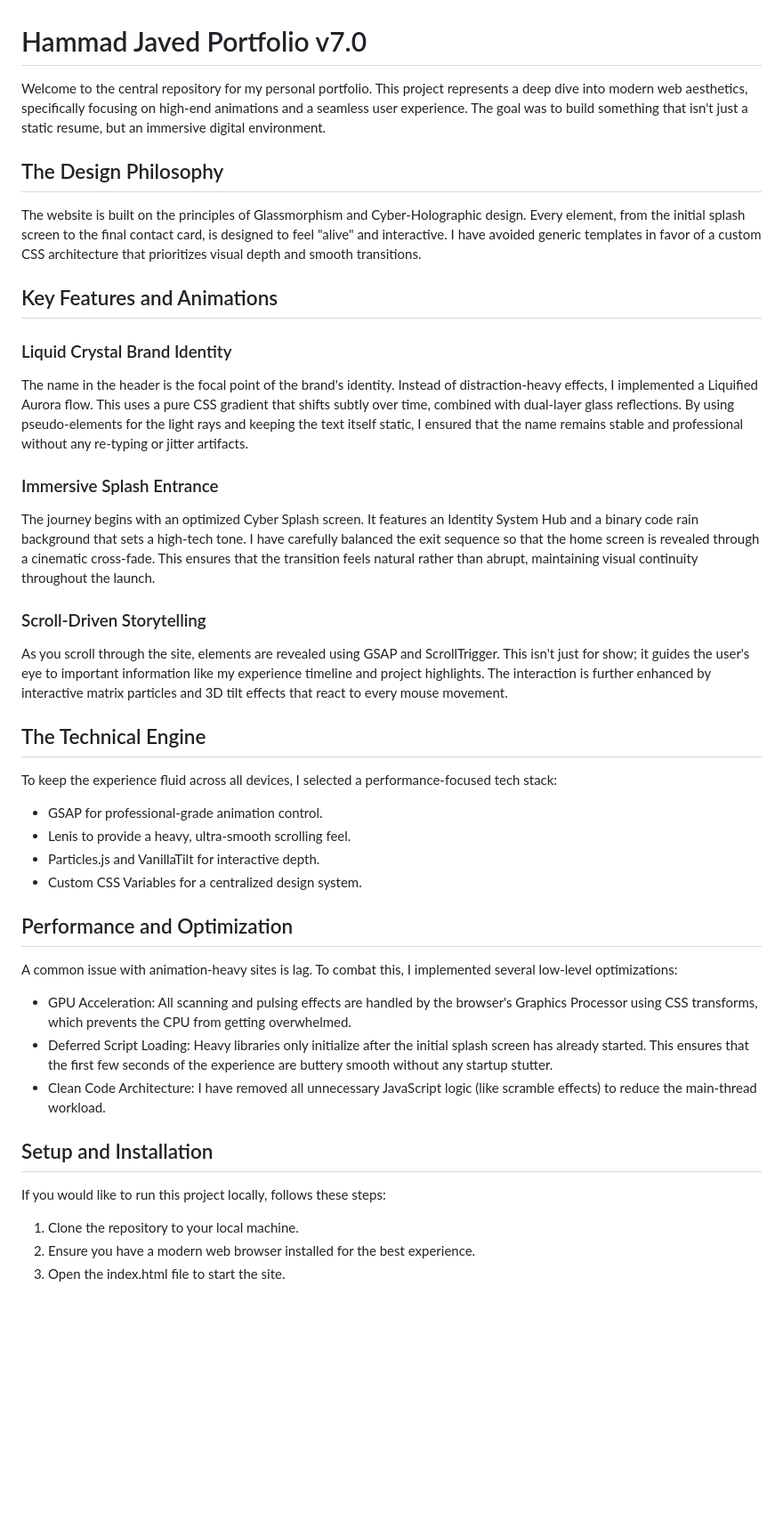
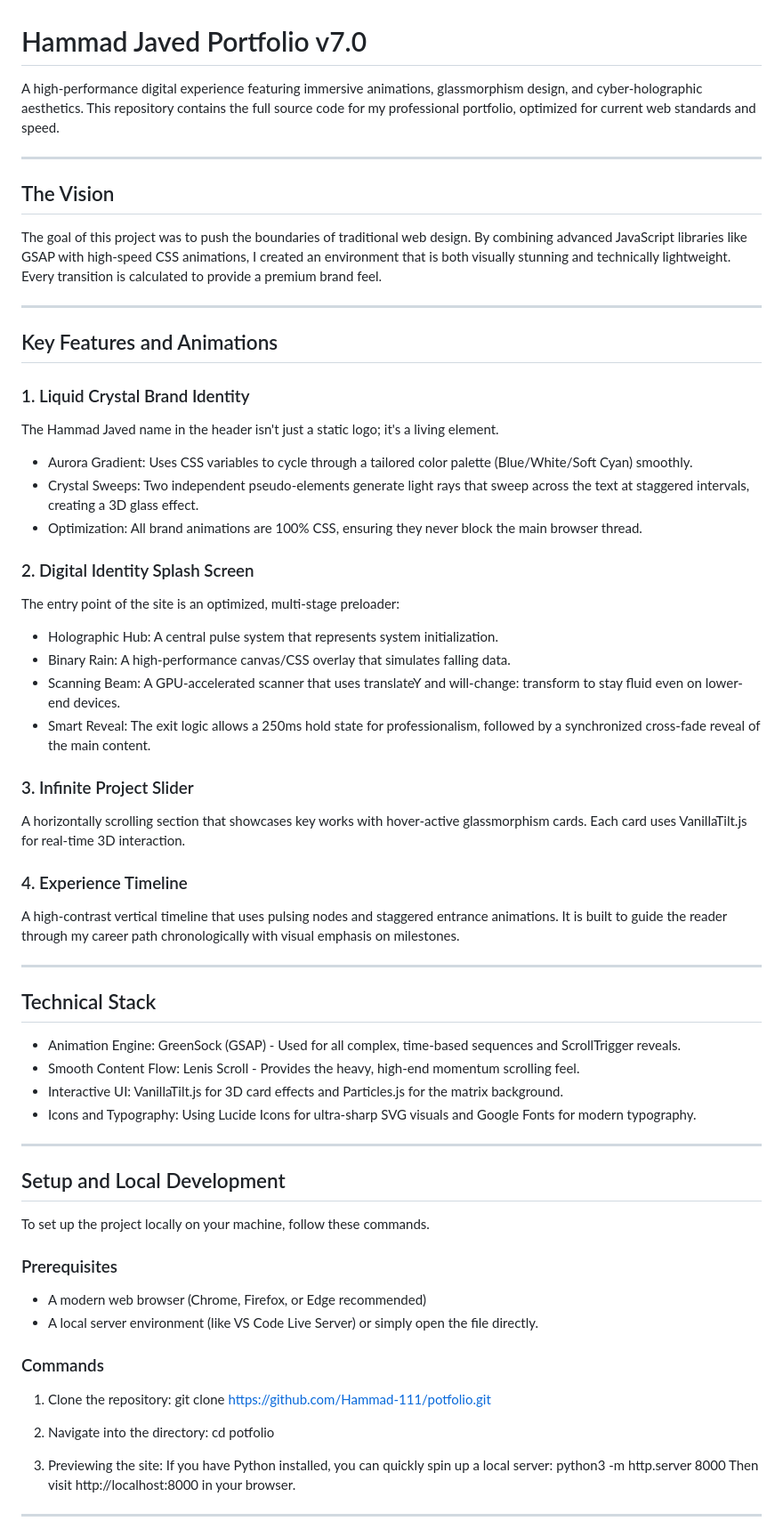
Before and after one commit to Hammad-111/potfolio, a Markdown page: README.md, the part around one of its changes. Shown at 89% size. GitHub-like rendering; blank space fills up the shorter version.

Commit message:
Docs: Finalize asterisk-free clean README.md with full specs

```diff
--- a/README.md
+++ b/README.md
@@ -1,43 +1,67 @@
 # Hammad Javed Portfolio v7.0
 
-Welcome to the central repository for my personal portfolio. This project represents a deep dive into modern web aesthetics, specifically focusing on high-end animations and a seamless user experience. The goal was to build something that isn't just a static resume, but an immersive digital environment.
+A high-performance digital experience featuring immersive animations, glassmorphism design, and cyber-holographic aesthetics. This repository contains the full source code for my professional portfolio, optimized for current web standards and speed.
 
-## The Design Philosophy
+---
 
-The website is built on the principles of Glassmorphism and Cyber-Holographic design. Every element, from the initial splash screen to the final contact card, is designed to feel "alive" and interactive. I have avoided generic templates in favor of a custom CSS architecture that prioritizes visual depth and smooth transitions.
+## The Vision
+
+The goal of this project was to push the boundaries of traditional web design. By combining advanced JavaScript libraries like GSAP with high-speed CSS animations, I created an environment that is both visually stunning and technically lightweight. Every transition is calculated to provide a premium brand feel.
+
+---
 
 ## Key Features and Animations
 
-### Liquid Crystal Brand Identity
-The name in the header is the focal point of the brand's identity. Instead of distraction-heavy effects, I implemented a Liquified Aurora flow. This uses a pure CSS gradient that shifts subtly over time, combined with dual-layer glass reflections. By using pseudo-elements for the light rays and keeping the text itself static, I ensured that the name remains stable and professional without any re-typing or jitter artifacts.
+### 1. Liquid Crystal Brand Identity
+The Hammad Javed name in the header isn't just a static logo; it's a living element.
+- Aurora Gradient: Uses CSS variables to cycle through a tailored color palette (Blue/White/Soft Cyan) smoothly.
+- Crystal Sweeps: Two independent pseudo-elements generate light rays that sweep across the text at staggered intervals, creating a 3D glass effect.
+- Optimization: All brand animations are 100% CSS, ensuring they never block the main browser thread.
 
-### Immersive Splash Entrance
-The journey begins with an optimized Cyber Splash screen. It features an Identity System Hub and a binary code rain background that sets a high-tech tone. I have carefully balanced the exit sequence so that the home screen is revealed through a cinematic cross-fade. This ensures that the transition feels natural rather than abrupt, maintaining visual continuity throughout the launch.
+### 2. Digital Identity Splash Screen
+The entry point of the site is an optimized, multi-stage preloader:
+- Holographic Hub: A central pulse system that represents system initialization.
+- Binary Rain: A high-performance canvas/CSS overlay that simulates falling data.
+- Scanning Beam: A GPU-accelerated scanner that uses translateY and will-change: transform to stay fluid even on lower-end devices.
+- Smart Reveal: The exit logic allows a 250ms hold state for professionalism, followed by a synchronized cross-fade reveal of the main content.
 
-### Scroll-Driven Storytelling
-As you scroll through the site, elements are revealed using GSAP and ScrollTrigger. This isn't just for show; it guides the user's eye to important information like my experience timeline and project highlights. The interaction is further enhanced by interactive matrix particles and 3D tilt effects that react to every mouse movement.
+### 3. Infinite Project Slider
+A horizontally scrolling section that showcases key works with hover-active glassmorphism cards. Each card uses VanillaTilt.js for real-time 3D interaction.
 
-## The Technical Engine
+### 4. Experience Timeline
+A high-contrast vertical timeline that uses pulsing nodes and staggered entrance animations. It is built to guide the reader through my career path chronologically with visual emphasis on milestones.
 
-To keep the experience fluid across all devices, I selected a performance-focused tech stack:
+---
 
-- GSAP for professional-grade animation control.
-- Lenis to provide a heavy, ultra-smooth scrolling feel.
-- Particles.js and VanillaTilt for interactive depth.
-- Custom CSS Variables for a centralized design system.
+## Technical Stack
 
-## Performance and Optimization
+- Animation Engine: GreenSock (GSAP) - Used for all complex, time-based sequences and ScrollTrigger reveals.
+- Smooth Content Flow: Lenis Scroll - Provides the heavy, high-end momentum scrolling feel.
+- Interactive UI: VanillaTilt.js for 3D card effects and Particles.js for the matrix background.
+- Icons and Typography: Using Lucide Icons for ultra-sharp SVG visuals and Google Fonts for modern typography.
 
-A common issue with animation-heavy sites is lag. To combat this, I implemented several low-level optimizations:
+---
 
-- GPU Acceleration: All scanning and pulsing effects are handled by the browser's Graphics Processor using CSS transforms, which prevents the CPU from getting overwhelmed.
-- Deferred Script Loading: Heavy libraries only initialize after the initial splash screen has already started. This ensures that the first few seconds of the experience are buttery smooth without any startup stutter.
-- Clean Code Architecture: I have removed all unnecessary JavaScript logic (like scramble effects) to reduce the main-thread workload.
+## Setup and Local Development
 
-## Setup and Installation
+To set up the project locally on your machine, follow these commands.
 
-If you would like to run this project locally, follows these steps:
+### Prerequisites
+- A modern web browser (Chrome, Firefox, or Edge recommended)
+- A local server environment (like VS Code Live Server) or simply open the file directly.
 
-1. Clone the repository to your local machine.
-2. Ensure you have a modern web browser installed for the best experience.
-3. Open the index.html file to start the site.
+### Commands
+
+1. Clone the repository:
+git clone https://github.com/Hammad-111/potfolio.git
+
+2. Navigate into the directory:
+cd potfolio
+
+3. Previewing the site:
+If you have Python installed, you can quickly spin up a local server:
+python3 -m http.server 8000
+Then visit http://localhost:8000 in your browser.
+
+---
+
```
Also changed, not shown: other parts of README.md (+26 -0 lines).
